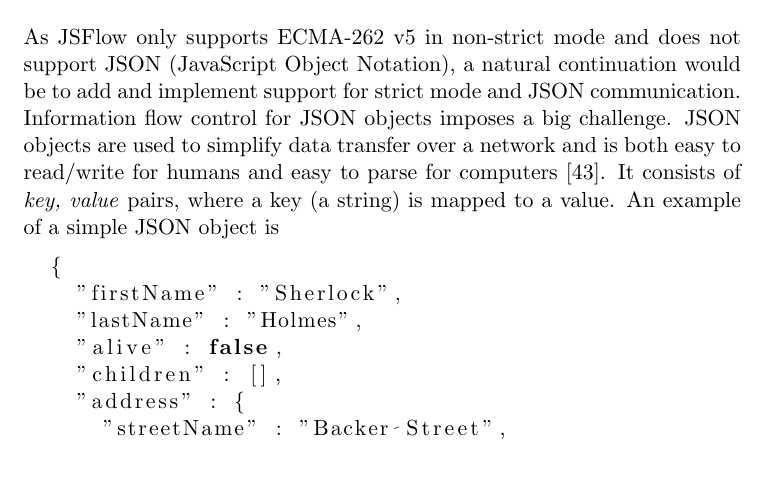
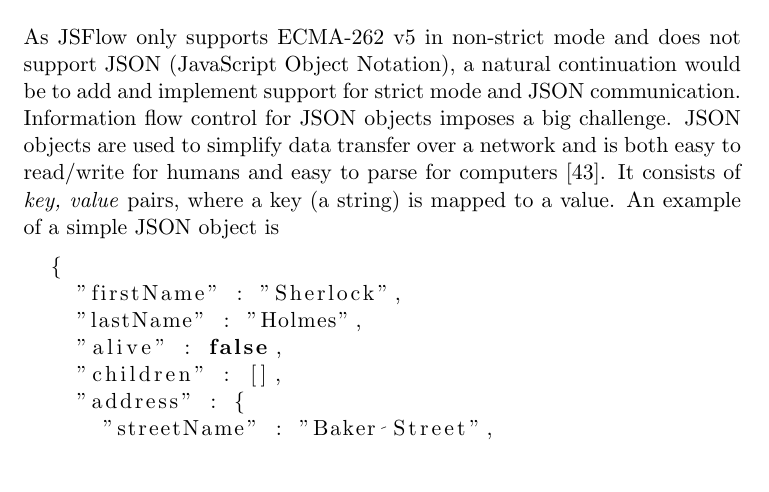
Before and after one commit to alexandersjosten/swap-ifc_master_thesis, a LaTeX thesis (final_report/thesis.tex, which reads final_report/chapters/future.tex): part of page 36 of 48, cut so that both start at the same text. Compiled offline with pdfLaTeX.

Commit message:
Sherlock Holmes lived on Baker Street, not Backer Street ffs!

```diff
--- a/final_report/chapters/future.tex
+++ b/final_report/chapters/future.tex
@@ -30,7 +30,7 @@ As JSFlow only supports ECMA-262 v5 in non-strict mode and does not support JSON
     "alive" : false,
     "children" : [],
     "address" : {
-      "streetName" : "Backer Street",
+      "streetName" : "Baker Street",
       "streetNbr" : "221 B",
       "city" : "London",
       "country" : "England"
```
